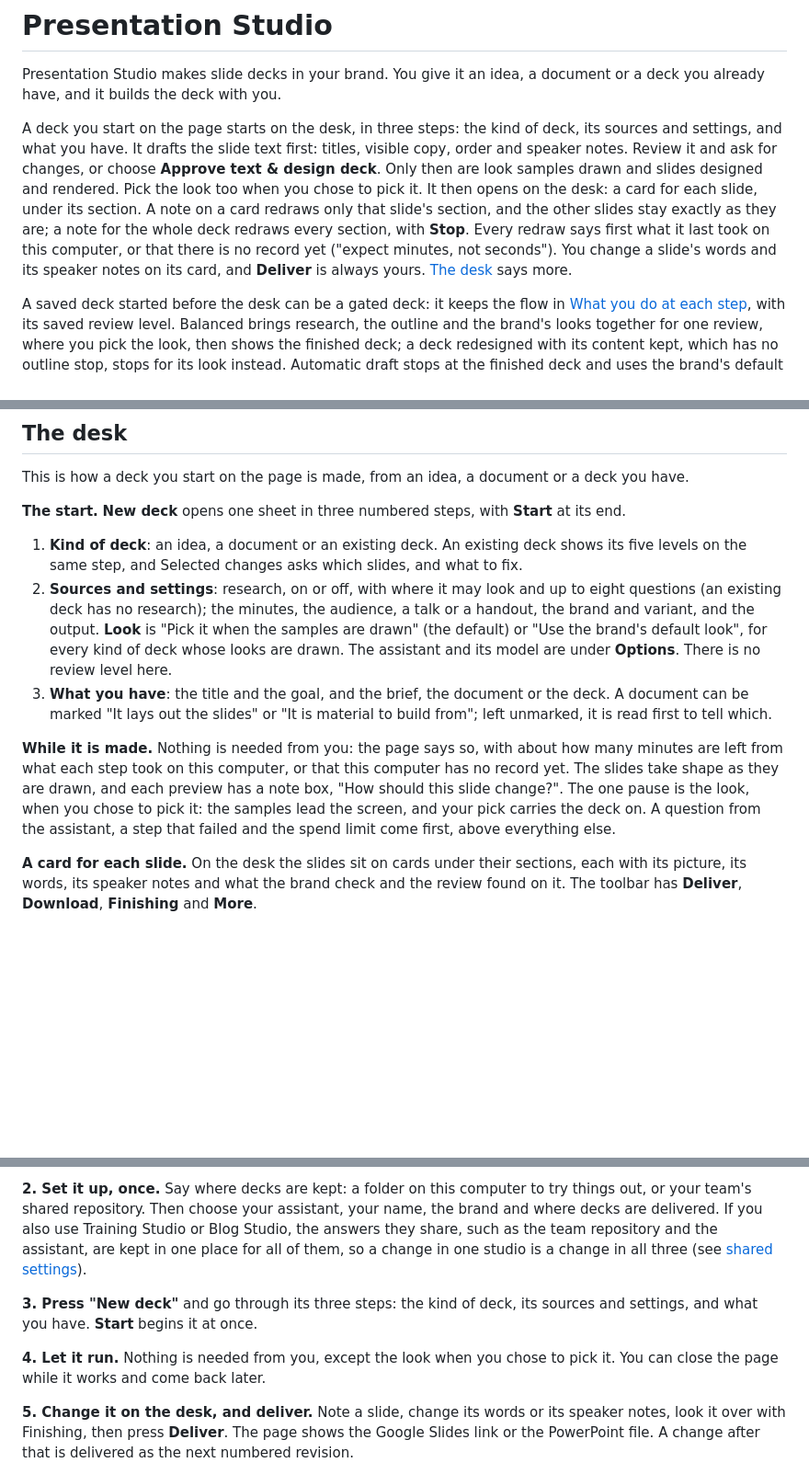
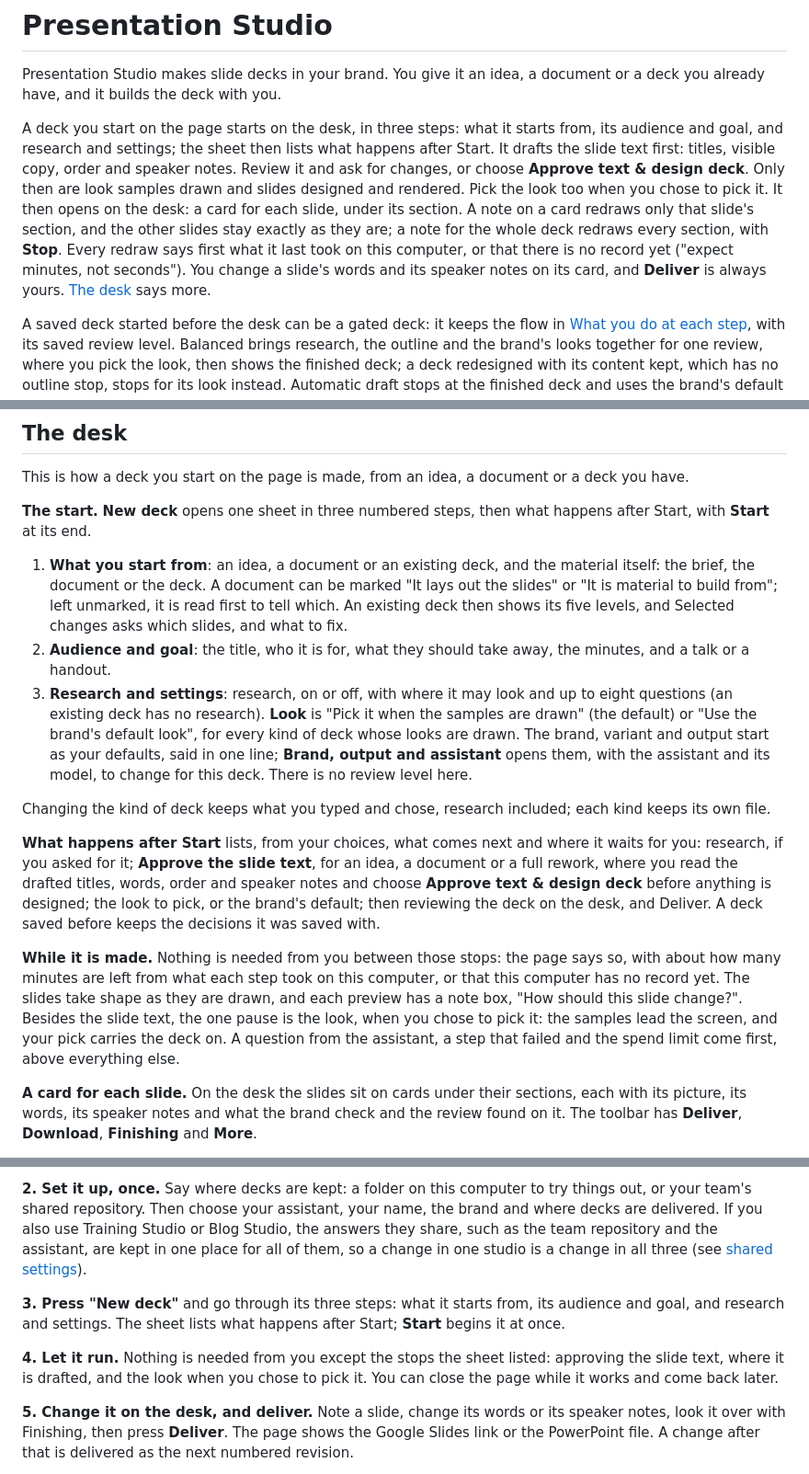
Before and after one commit to dbbaskette/marketing-studio, a Markdown page: studios/presentation/README.md, 3 parts joined by grey strips. Shown at 92% size. Drawn GitHub-style; blank space fills up the shorter version.

```diff
--- a/studios/presentation/README.md
+++ b/studios/presentation/README.md
@@ -2,7 +2,7 @@
 
 Presentation Studio makes slide decks in your brand. You give it an idea, a document or a deck you already have, and it builds the deck with you.
 
-A deck you start on the page starts on the desk, in three steps: the kind of deck, its sources and settings, and what you have. It drafts the slide text first: titles, visible copy, order and speaker notes. Review it and ask for changes, or choose **Approve text & design deck**. Only then are look samples drawn and slides designed and rendered. Pick the look too when you chose to pick it. It then opens on the desk: a card for each slide, under its section. A note on a card redraws only that slide's section, and the other slides stay exactly as they are; a note for the whole deck redraws every section, with **Stop**. Every redraw says first what it last took on this computer, or that there is no record yet ("expect minutes, not seconds"). You change a slide's words and its speaker notes on its card, and **Deliver** is always yours. [The desk](#the-desk) says more.
+A deck you start on the page starts on the desk, in three steps: what it starts from, its audience and goal, and research and settings; the sheet then lists what happens after Start. It drafts the slide text first: titles, visible copy, order and speaker notes. Review it and ask for changes, or choose **Approve text & design deck**. Only then are look samples drawn and slides designed and rendered. Pick the look too when you chose to pick it. It then opens on the desk: a card for each slide, under its section. A note on a card redraws only that slide's section, and the other slides stay exactly as they are; a note for the whole deck redraws every section, with **Stop**. Every redraw says first what it last took on this computer, or that there is no record yet ("expect minutes, not seconds"). You change a slide's words and its speaker notes on its card, and **Deliver** is always yours. [The desk](#the-desk) says more.
 
 A saved deck started before the desk can be a gated deck: it keeps the flow in [What you do at each step](#what-you-do-at-each-step), with its saved review level. Balanced brings research, the outline and the brand's looks together for one review, where you pick the look, then shows the finished deck; a deck redesigned with its content kept, which has no outline stop, stops for its look instead. Automatic draft stops at the finished deck and uses the brand's default look; Step by step reviews every stage. Existing runs keep their saved flow, and once delivered they can be opened on the desk. Review levels govern only these saved decks, and Training Studio: a desk deck has none.
 
@@ -32,13 +32,17 @@ At Brand only and Polish a slide with no words of its own, such as a picture alo
 
 This is how a deck you start on the page is made, from an idea, a document or a deck you have.
 
-**The start.** **New deck** opens one sheet in three numbered steps, with **Start** at its end.
+**The start.** **New deck** opens one sheet in three numbered steps, then what happens after Start, with **Start** at its end.
 
-1. **Kind of deck**: an idea, a document or an existing deck. An existing deck shows its five levels on the same step, and Selected changes asks which slides, and what to fix.
-2. **Sources and settings**: research, on or off, with where it may look and up to eight questions (an existing deck has no research); the minutes, the audience, a talk or a handout, the brand and variant, and the output. **Look** is "Pick it when the samples are drawn" (the default) or "Use the brand's default look", for every kind of deck whose looks are drawn. The assistant and its model are under **Options**. There is no review level here.
-3. **What you have**: the title and the goal, and the brief, the document or the deck. A document can be marked "It lays out the slides" or "It is material to build from"; left unmarked, it is read first to tell which.
+1. **What you start from**: an idea, a document or an existing deck, and the material itself: the brief, the document or the deck. A document can be marked "It lays out the slides" or "It is material to build from"; left unmarked, it is read first to tell which. An existing deck then shows its five levels, and Selected changes asks which slides, and what to fix.
+2. **Audience and goal**: the title, who it is for, what they should take away, the minutes, and a talk or a handout.
+3. **Research and settings**: research, on or off, with where it may look and up to eight questions (an existing deck has no research). **Look** is "Pick it when the samples are drawn" (the default) or "Use the brand's default look", for every kind of deck whose looks are drawn. The brand, variant and output start as your defaults, said in one line; **Brand, output and assistant** opens them, with the assistant and its model, to change for this deck. There is no review level here.
 
-**While it is made.** Nothing is needed from you: the page says so, with about how many minutes are left from what each step took on this computer, or that this computer has no record yet. The slides take shape as they are drawn, and each preview has a note box, "How should this slide change?". The one pause is the look, when you chose to pick it: the samples lead the screen, and your pick carries the deck on. A question from the assistant, a step that failed and the spend limit come first, above everything else.
+Changing the kind of deck keeps what you typed and chose, research included; each kind keeps its own file.
+
+**What happens after Start** lists, from your choices, what comes next and where it waits for you: research, if you asked for it; **Approve the slide text**, for an idea, a document or a full rework, where you read the drafted titles, words, order and speaker notes and choose **Approve text & design deck** before anything is designed; the look to pick, or the brand's default; then reviewing the deck on the desk, and Deliver. A deck saved before keeps the decisions it was saved with.
+
+**While it is made.** Nothing is needed from you between those stops: the page says so, with about how many minutes are left from what each step took on this computer, or that this computer has no record yet. The slides take shape as they are drawn, and each preview has a note box, "How should this slide change?". Besides the slide text, the one pause is the look, when you chose to pick it: the samples lead the screen, and your pick carries the deck on. A question from the assistant, a step that failed and the spend limit come first, above everything else.
 
 **A card for each slide.** On the desk the slides sit on cards under their sections, each with its picture, its words, its speaker notes and what the brand check and the review found on it. The toolbar has **Deliver**, **Download**, **Finishing** and **More**.
 
@@ -141,9 +145,9 @@ A terminal window opens and the page opens in your browser. It works on this com
 
 **2. Set it up, once.** Say where decks are kept: a folder on this computer to try things out, or your team's shared repository. Then choose your assistant, your name, the brand and where decks are delivered. If you also use Training Studio or Blog Studio, the answers they share, such as the team repository and the assistant, are kept in one place for all of them, so a change in one studio is a change in all three (see [shared settings](#shared-settings)).
 
-**3. Press "New deck"** and go through its three steps: the kind of deck, its sources and settings, and what you have. **Start** begins it at once.
+**3. Press "New deck"** and go through its three steps: what it starts from, its audience and goal, and research and settings. The sheet lists what happens after Start; **Start** begins it at once.
 
-**4. Let it run.** Nothing is needed from you, except the look when you chose to pick it. You can close the page while it works and come back later.
+**4. Let it run.** Nothing is needed from you except the stops the sheet listed: approving the slide text, where it is drafted, and the look when you chose to pick it. You can close the page while it works and come back later.
 
 **5. Change it on the desk, and deliver.** Note a slide, change its words or its speaker notes, look it over with Finishing, then press **Deliver**. The page shows the Google Slides link or the PowerPoint file. A change after that is delivered as the next numbered revision.
 
```
Also changed, not shown: studios/presentation/CHANGELOG.md (added, +25 -0 lines), 1 other file.
